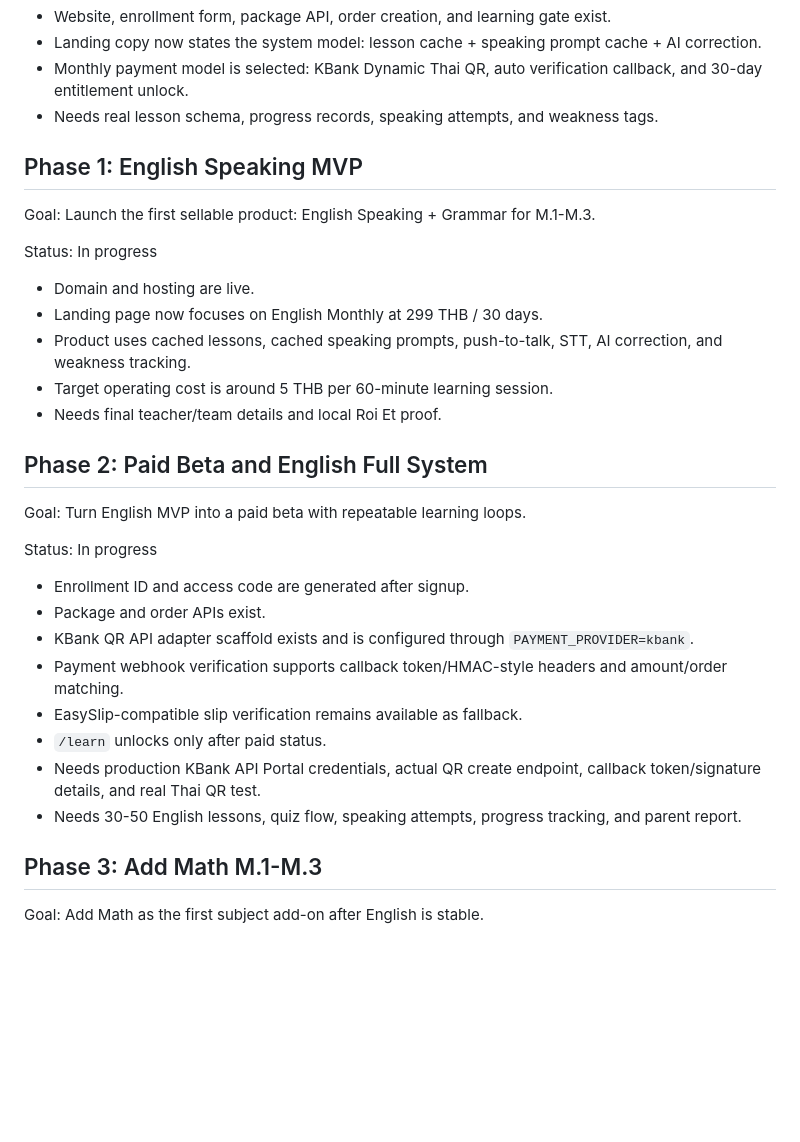
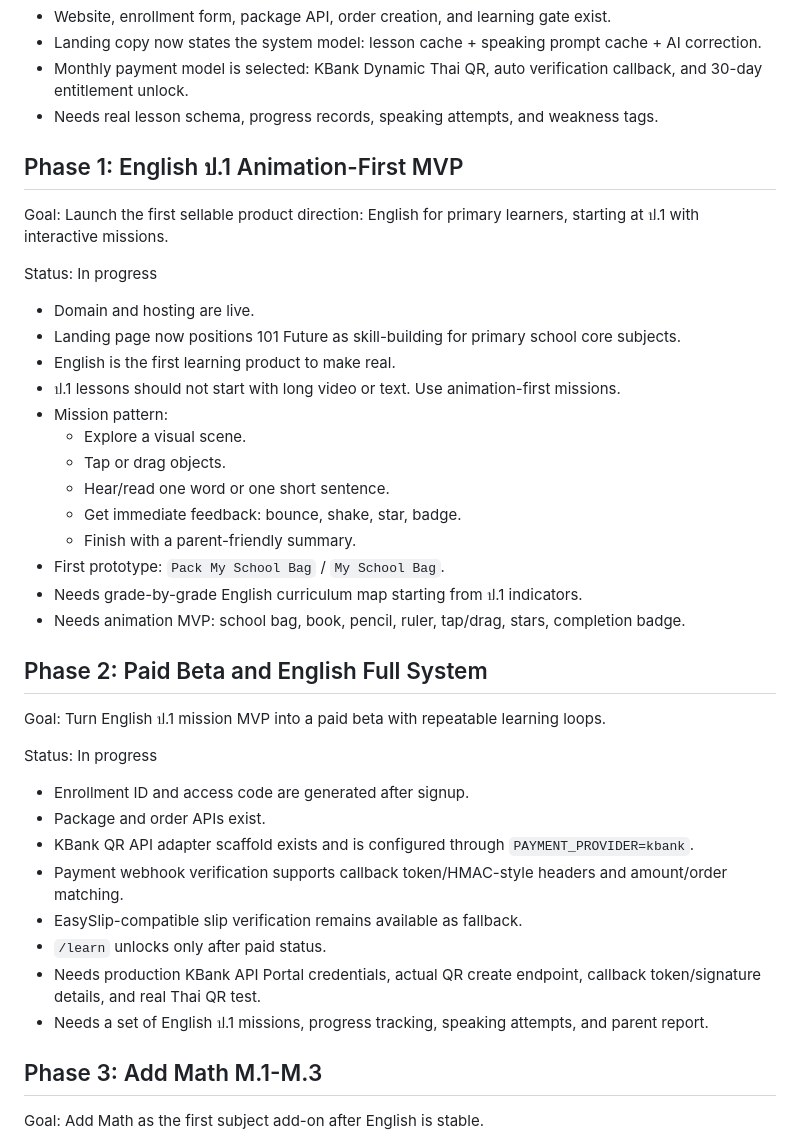
Before and after one commit to mankungp/101future-academy, a Markdown page: EDTECH_10_PHASES.md, the part around the change. Drawn GitHub-style; blank space fills up the shorter version.

```diff
--- a/EDTECH_10_PHASES.md
+++ b/EDTECH_10_PHASES.md
@@ -13,21 +13,29 @@ Status: In progress
 - Monthly payment model is selected: KBank Dynamic Thai QR, auto verification callback, and 30-day entitlement unlock.
 - Needs real lesson schema, progress records, speaking attempts, and weakness tags.
 
-## Phase 1: English Speaking MVP
+## Phase 1: English ป.1 Animation-First MVP
 
-Goal: Launch the first sellable product: English Speaking + Grammar for M.1-M.3.
+Goal: Launch the first sellable product direction: English for primary learners, starting at ป.1 with interactive missions.
 
 Status: In progress
 
 - Domain and hosting are live.
-- Landing page now focuses on English Monthly at 299 THB / 30 days.
-- Product uses cached lessons, cached speaking prompts, push-to-talk, STT, AI correction, and weakness tracking.
-- Target operating cost is around 5 THB per 60-minute learning session.
-- Needs final teacher/team details and local Roi Et proof.
+- Landing page now positions 101 Future as skill-building for primary school core subjects.
+- English is the first learning product to make real.
+- ป.1 lessons should not start with long video or text. Use animation-first missions.
+- Mission pattern:
+  - Explore a visual scene.
+  - Tap or drag objects.
+  - Hear/read one word or one short sentence.
+  - Get immediate feedback: bounce, shake, star, badge.
+  - Finish with a parent-friendly summary.
+- First prototype: `Pack My School Bag` / `My School Bag`.
+- Needs grade-by-grade English curriculum map starting from ป.1 indicators.
+- Needs animation MVP: school bag, book, pencil, ruler, tap/drag, stars, completion badge.
 
 ## Phase 2: Paid Beta and English Full System
 
-Goal: Turn English MVP into a paid beta with repeatable learning loops.
+Goal: Turn English ป.1 mission MVP into a paid beta with repeatable learning loops.
 
 Status: In progress
 
@@ -38,7 +46,7 @@ Status: In progress
 - EasySlip-compatible slip verification remains available as fallback.
 - `/learn` unlocks only after paid status.
 - Needs production KBank API Portal credentials, actual QR create endpoint, callback token/signature details, and real Thai QR test.
-- Needs 30-50 English lessons, quiz flow, speaking attempts, progress tracking, and parent report.
+- Needs a set of English ป.1 missions, progress tracking, speaking attempts, and parent report.
 
 ## Phase 3: Add Math M.1-M.3
 
```
